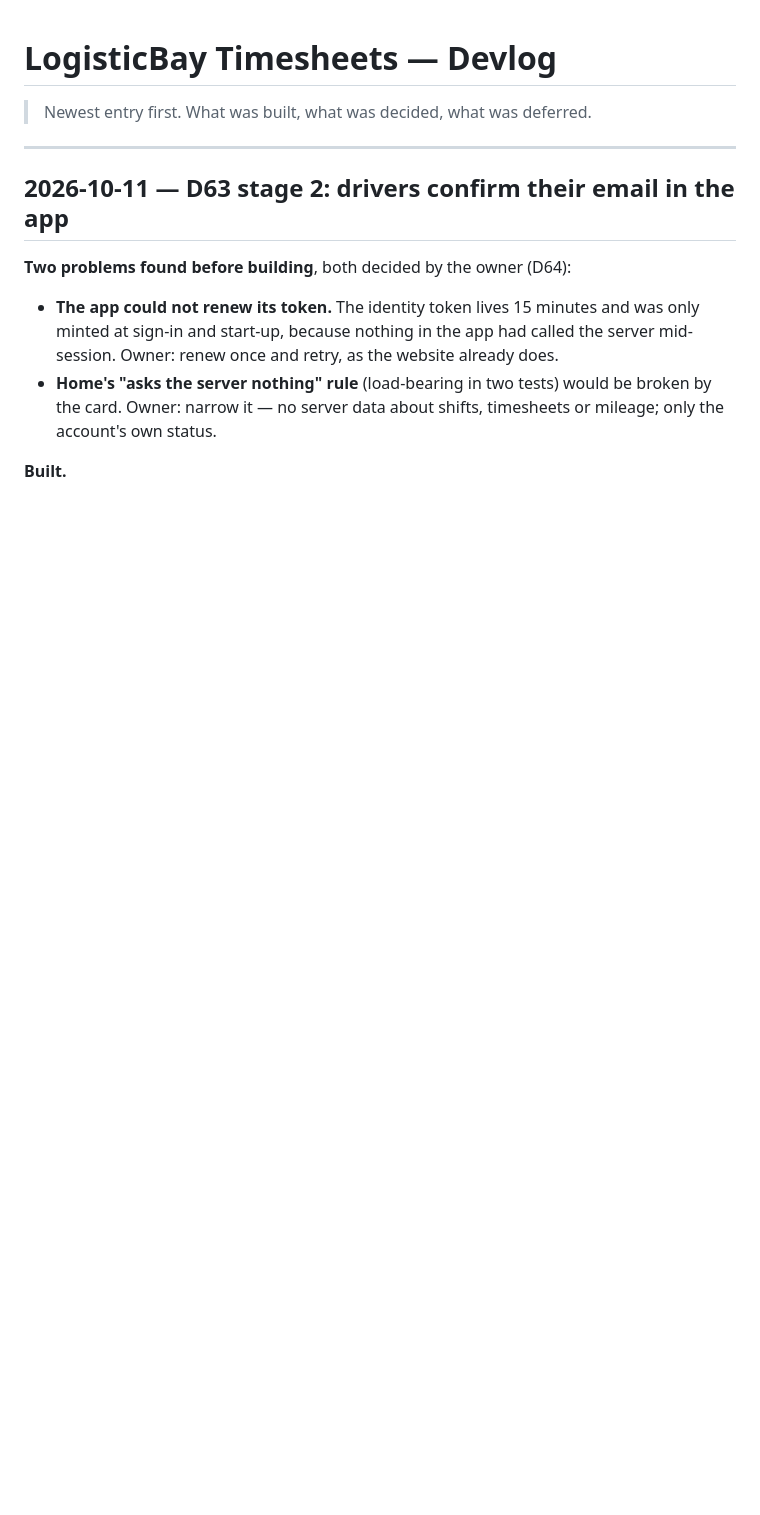
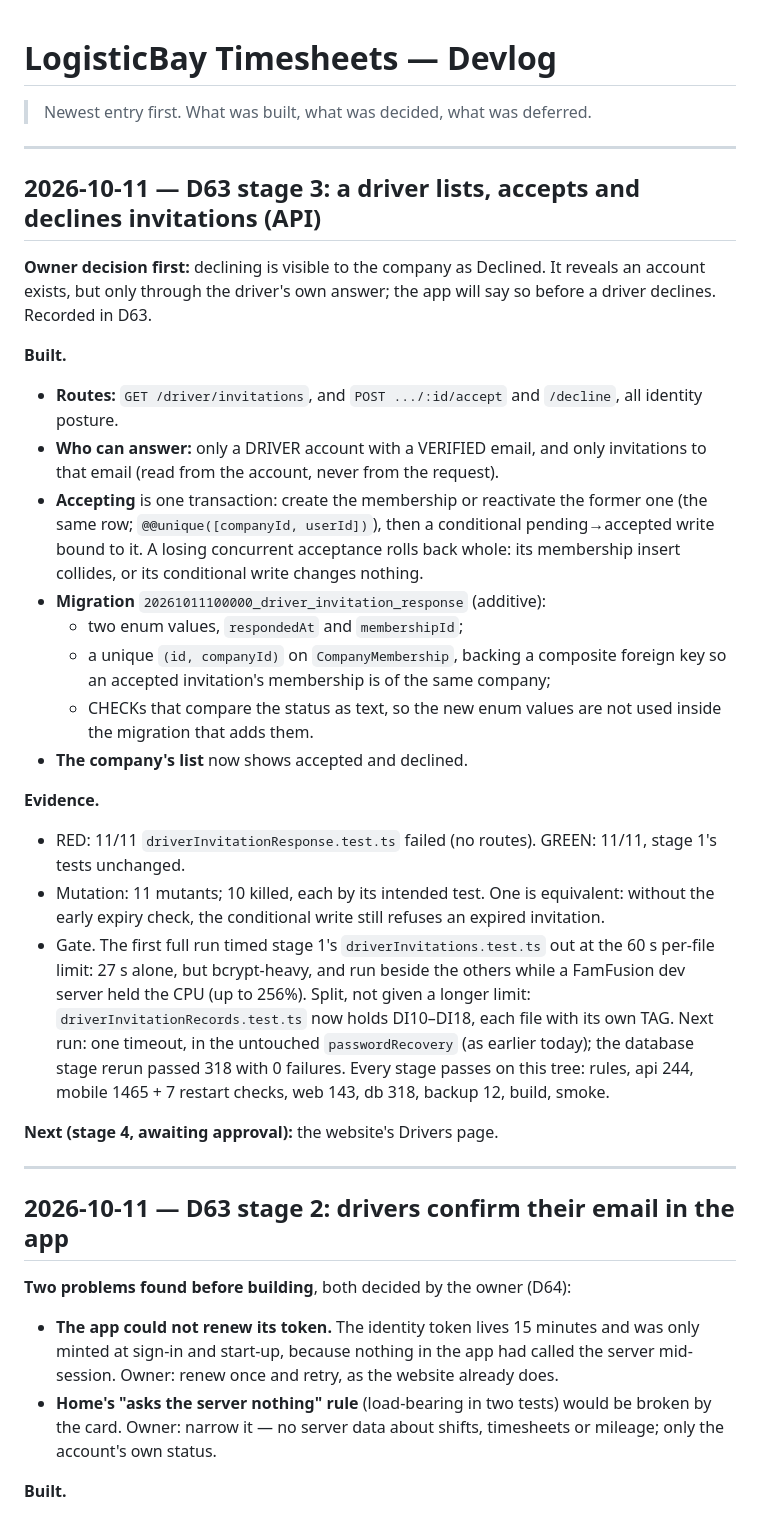
Before and after one commit to Q25ltd/LB-Timesheet, a Markdown page: DEVLOG.md, the part around the change. Rendered like a GitHub page; blank space fills up the shorter version.

Commit message:
docs: D63 stage 3 — the driver's answer, and declining is visible
Co-Authored-By: Claude Opus 5.5 <noreply@anthropic.com>

```diff
--- a/DEVLOG.md
+++ b/DEVLOG.md
@@ -1,6 +1,51 @@
 # LogisticBay Timesheets — Devlog
 
 > Newest entry first. What was built, what was decided, what was deferred.
+
+---
+
+## 2026-10-11 — D63 stage 3: a driver lists, accepts and declines invitations (API)
+
+**Owner decision first:** declining is visible to the company as Declined.
+It reveals an account exists, but only through the driver's own answer; the
+app will say so before a driver declines. Recorded in D63.
+
+**Built.**
+- **Routes:** `GET /driver/invitations`, and `POST .../:id/accept` and
+  `/decline`, all identity posture.
+- **Who can answer:** only a DRIVER account with a VERIFIED email, and only
+  invitations to that email (read from the account, never from the request).
+- **Accepting** is one transaction: create the membership or reactivate the
+  former one (the same row; `@@unique([companyId, userId])`), then a
+  conditional pending→accepted write bound to it. A losing concurrent
+  acceptance rolls back whole: its membership insert collides, or its
+  conditional write changes nothing.
+- **Migration** `20261011100000_driver_invitation_response` (additive):
+  - two enum values, `respondedAt` and `membershipId`;
+  - a unique `(id, companyId)` on `CompanyMembership`, backing a composite
+    foreign key so an accepted invitation's membership is of the same
+    company;
+  - CHECKs that compare the status as text, so the new enum values are not
+    used inside the migration that adds them.
+- **The company's list** now shows accepted and declined.
+
+**Evidence.**
+- RED: 11/11 `driverInvitationResponse.test.ts` failed (no routes).
+  GREEN: 11/11, stage 1's tests unchanged.
+- Mutation: 11 mutants; 10 killed, each by its intended test. One is
+  equivalent: without the early expiry check, the conditional write still
+  refuses an expired invitation.
+- Gate. The first full run timed stage 1's `driverInvitations.test.ts` out
+  at the 60 s per-file limit: 27 s alone, but bcrypt-heavy, and run beside
+  the others while a FamFusion dev server held the CPU (up to 256%). Split,
+  not given a longer limit: `driverInvitationRecords.test.ts` now holds
+  DI10–DI18, each file with its own TAG. Next run: one timeout, in the
+  untouched `passwordRecovery` (as earlier today); the database stage rerun
+  passed 318 with 0 failures. Every stage passes on this tree: rules,
+  api 244, mobile 1465 + 7 restart checks, web 143, db 318, backup 12,
+  build, smoke.
+
+**Next (stage 4, awaiting approval):** the website's Drivers page.
 
 ---
 
```
Also changed, not shown: DECISIONS.md (+10 -0 lines), STATUS.md (+4 -3 lines).
